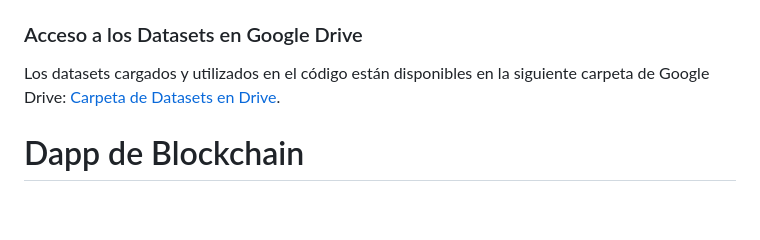
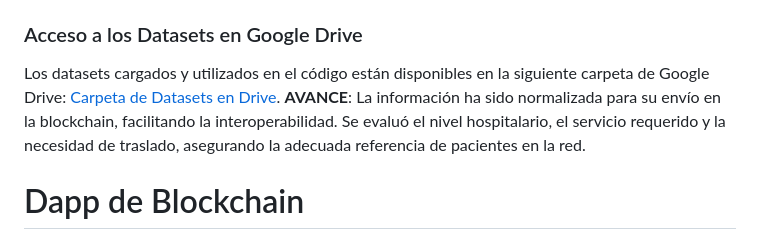
Before and after one commit to aisaza609/Interoperabilidad_Historias_clinicas, a Markdown page: README.md, the part around the change. GitHub-like rendering; blank space fills up the shorter version.

```diff
--- a/README.md
+++ b/README.md
@@ -62,6 +62,9 @@ Se priorizó la normalización de tres hospitales, seleccionados para representa
 ### Acceso a los Datasets en Google Drive
 
 Los datasets cargados y utilizados en el código están disponibles en la siguiente carpeta de Google Drive: [Carpeta de Datasets en Drive](https://drive.google.com/drive/folders/1g_g7nNmjAK4MWKhcBxZKm9-tgX4TQUld?usp=drive_link).
+**AVANCE**: La información ha sido normalizada para su envío en la blockchain, facilitando la interoperabilidad. Se evaluó el nivel hospitalario, el servicio requerido y la necesidad de traslado, asegurando la adecuada referencia de pacientes en la red.
+
+
 
 # Dapp de Blockchain
    -**Minifabric, instrucciones de Instalación y Ejecución.**
```
